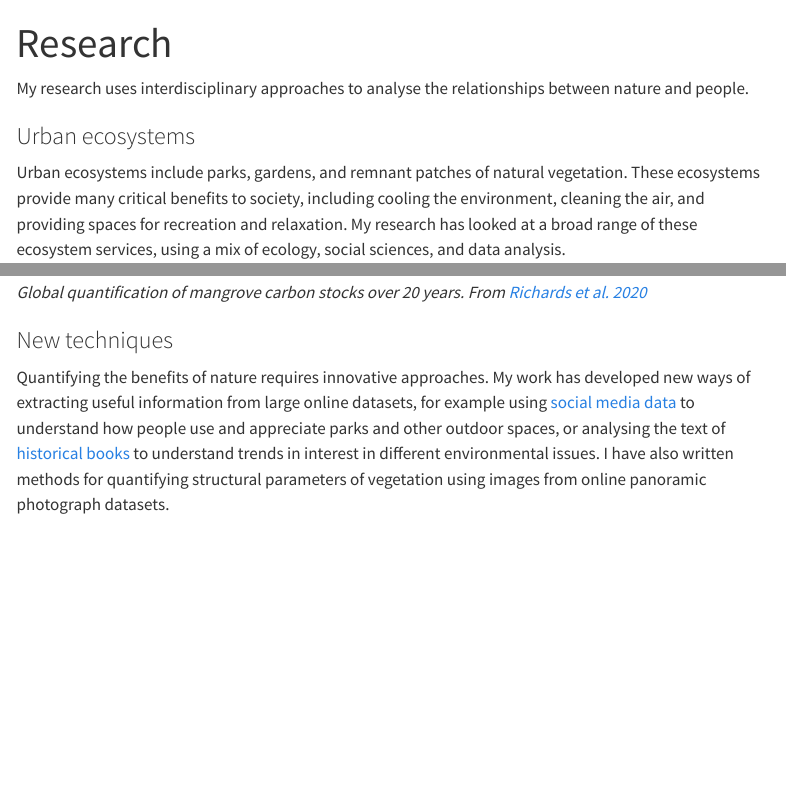
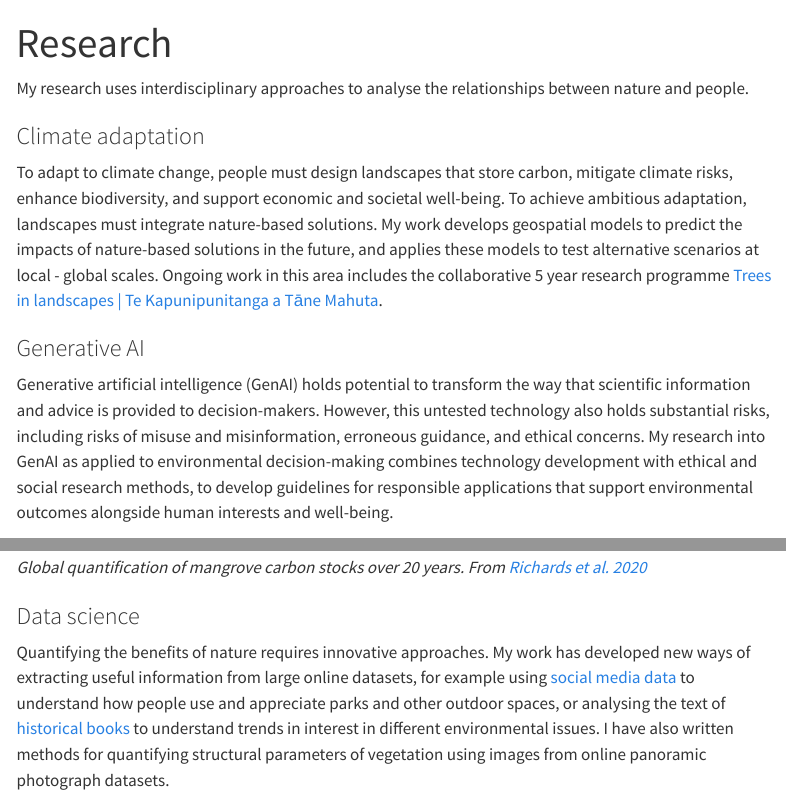
Before and after one commit to drexrichards/drexrichards.github.io, a Quarto document (research.qmd): the page in a window 1100 px wide, from its top, and a second part further down, joined at a grey line. Rendered offline with R 4.5, knitr and Pandoc in place of Quarto, with nearby package versions; menus at the side of the page are left out.

Commit message:
new research updates

```diff
--- a/research.qmd
+++ b/research.qmd
@@ -3,3 +3,10 @@ title: "Research"
 ---
 
 My research uses interdisciplinary approaches to analyse the relationships between nature and people.
+
+### Climate adaptation
+To adapt to climate change, people must design landscapes that store carbon, mitigate climate risks, enhance biodiversity, and support economic and societal well-being. To achieve ambitious adaptation, landscapes must integrate nature-based solutions. My work develops geospatial models to predict the impacts of nature-based solutions in the future, and applies these models to test alternative scenarios at local - global scales. Ongoing work in this area includes the collaborative 5 year research programme [Trees in landscapes | Te Kapunipunitanga a Tāne Mahuta](https://www.landcareresearch.co.nz/discover-our-research/climate-change/trees-in-landscapes/).
+
+
+### Generative AI
+Generative artificial intelligence (GenAI) holds potential to transform the way that scientific information and advice is provided to decision-makers. However, this untested technology also holds substantial risks, including risks of misuse and misinformation, erroneous guidance, and ethical concerns. My research into GenAI as applied to environmental decision-making combines technology development with ethical and social research methods, to develop guidelines for responsible applications that support environmental outcomes alongside human interests and well-being.
@@ -22,7 +32,7 @@ My work has analysed mangrove forest ecosystem services and pressures at individ
 
 *Global quantification of mangrove carbon stocks over 20 years. From [Richards et al. 2020](https://www.nature.com/articles/s41467-020-18118-z)*
 
-### New techniques
+### Data science
 
 Quantifying the benefits of nature requires innovative approaches. My work has developed new ways of extracting useful information from large online datasets, for example using [social media data](https://www.sciencedirect.com/science/article/abs/pii/S2212041617301559) to understand how people use and appreciate parks and other outdoor spaces, or analysing the text of [historical books](https://link.springer.com/article/10.1007/s10531-013-0555-8) to understand trends in interest in different environmental issues. I have also written methods for quantifying structural parameters of vegetation using images from online panoramic photograph datasets.
 
```
Also changed, not shown: docs/search.json, research.qmd (5 more changed lines), 4 other files.
